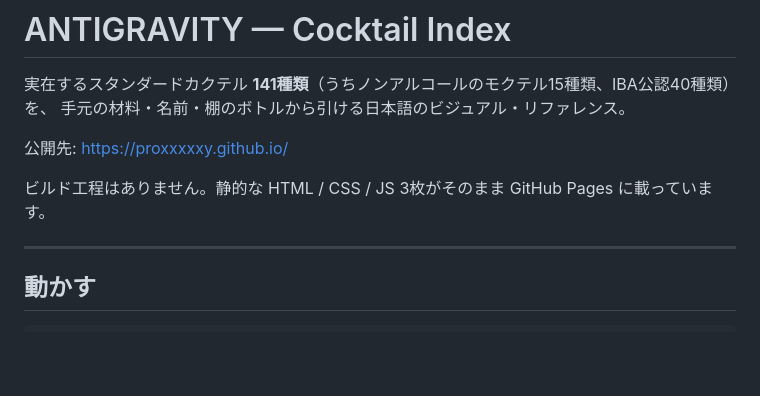
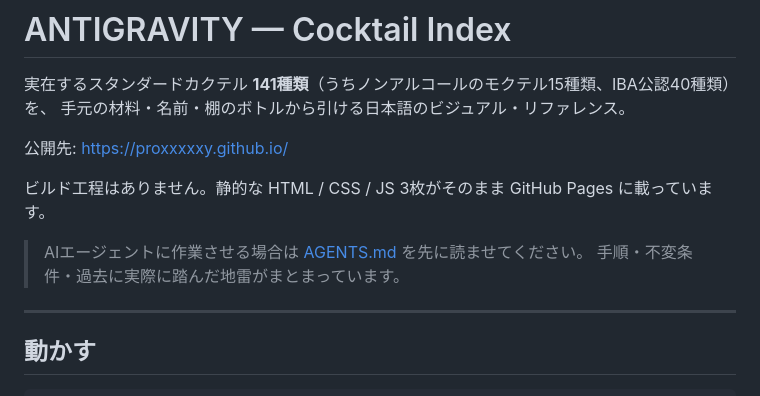
Before and after one commit to proxxxxxy/cocktail_recipe, a Markdown page: README.md, the part around the change. Rendered like a GitHub page; blank space fills up the shorter version.

```diff
--- a/README.md
+++ b/README.md
@@ -6,6 +6,9 @@
 公開先: <https://proxxxxxy.github.io/>
 
 ビルド工程はありません。静的な HTML / CSS / JS 3枚がそのまま GitHub Pages に載っています。
+
+> AIエージェントに作業させる場合は [AGENTS.md](AGENTS.md) を先に読ませてください。
+> 手順・不変条件・過去に実際に踏んだ地雷がまとまっています。
 
 ---
 
```
Also changed, not shown: AGENTS.md (added, +269 -0 lines).
